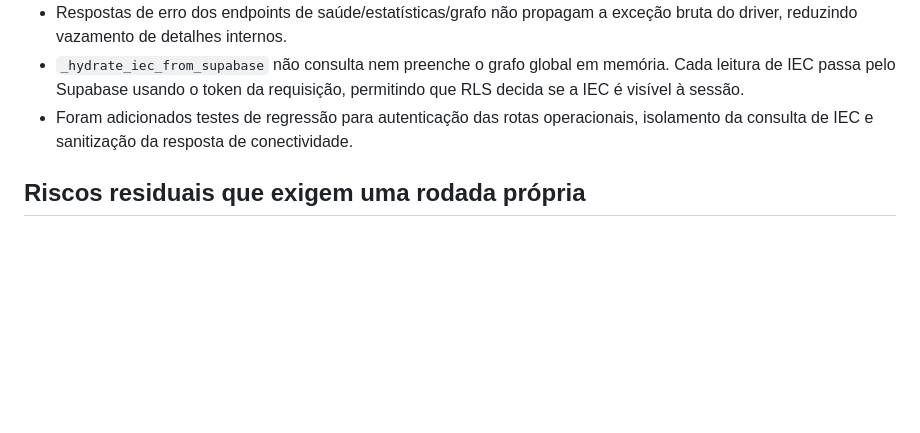
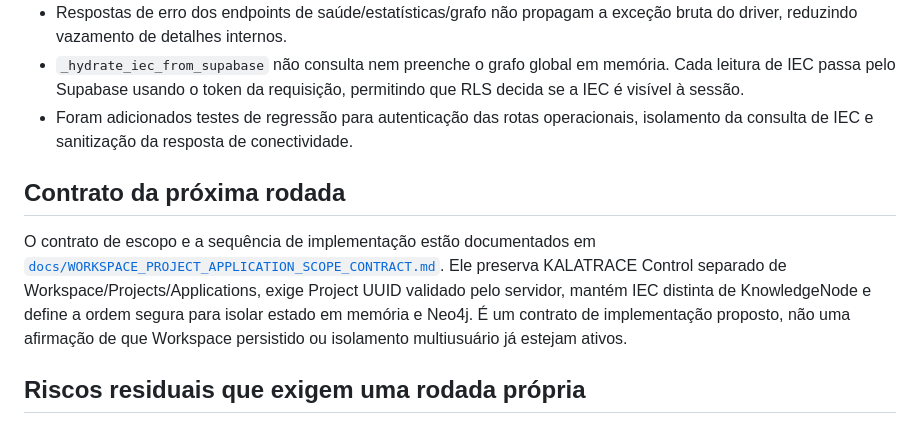
Before and after one commit to Turkista/kalatrace_desenvolvimento, a Markdown page: AUDITORIA_FLUXOS_2026-10.md, the part around the change. Drawn GitHub-style; blank space fills up the shorter version.

Commit message:
docs: link isolation contract from audit report

```diff
--- a/AUDITORIA_FLUXOS_2026-10.md
+++ b/AUDITORIA_FLUXOS_2026-10.md
@@ -25,6 +25,10 @@ A revisão percorre a interface publicada em GitHub Pages, a API FastAPI, middle
 - Respostas de erro dos endpoints de saúde/estatísticas/grafo não propagam a exceção bruta do driver, reduzindo vazamento de detalhes internos.
 - `_hydrate_iec_from_supabase` não consulta nem preenche o grafo global em memória. Cada leitura de IEC passa pelo Supabase usando o token da requisição, permitindo que RLS decida se a IEC é visível à sessão.
 - Foram adicionados testes de regressão para autenticação das rotas operacionais, isolamento da consulta de IEC e sanitização da resposta de conectividade.
+
+## Contrato da próxima rodada
+
+O contrato de escopo e a sequência de implementação estão documentados em [`docs/WORKSPACE_PROJECT_APPLICATION_SCOPE_CONTRACT.md`](docs/WORKSPACE_PROJECT_APPLICATION_SCOPE_CONTRACT.md). Ele preserva KALATRACE Control separado de Workspace/Projects/Applications, exige Project UUID validado pelo servidor, mantém IEC distinta de KnowledgeNode e define a ordem segura para isolar estado em memória e Neo4j. É um contrato de implementação proposto, não uma afirmação de que Workspace persistido ou isolamento multiusuário já estejam ativos.
 
 ## Riscos residuais que exigem uma rodada própria
 
```
